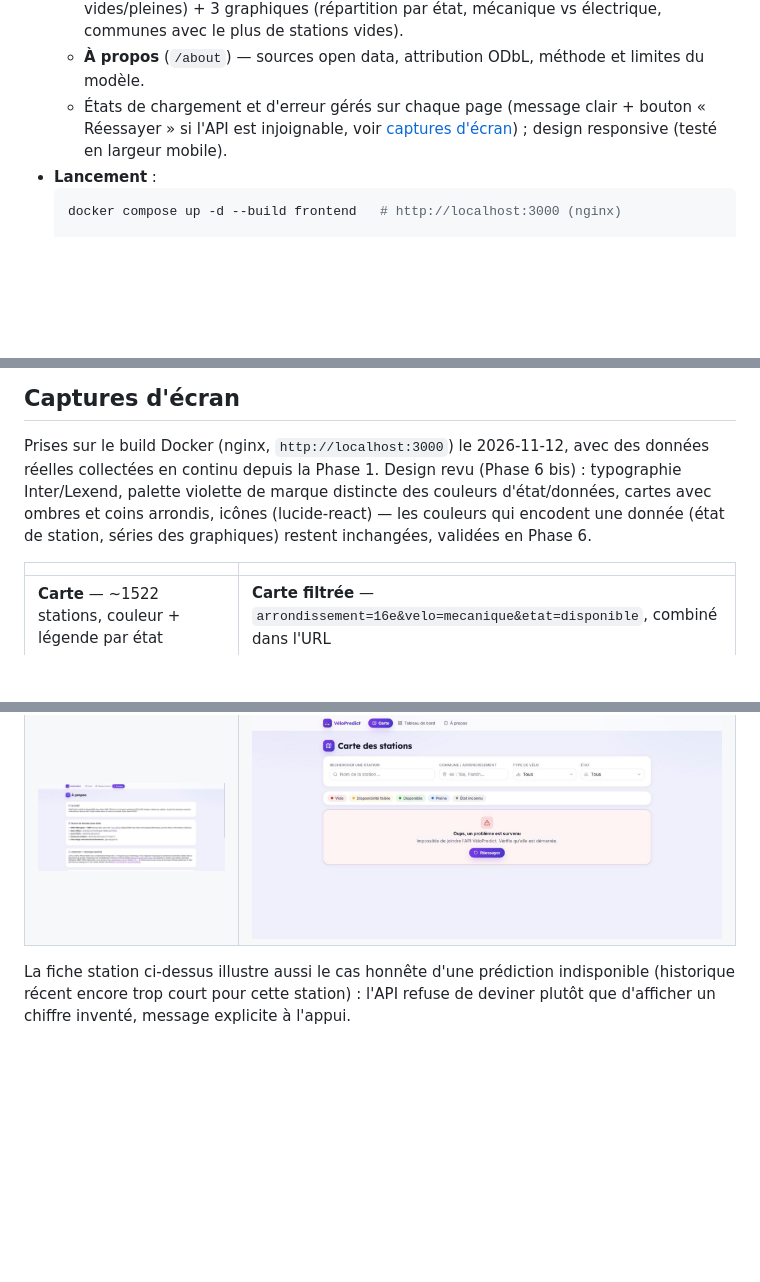
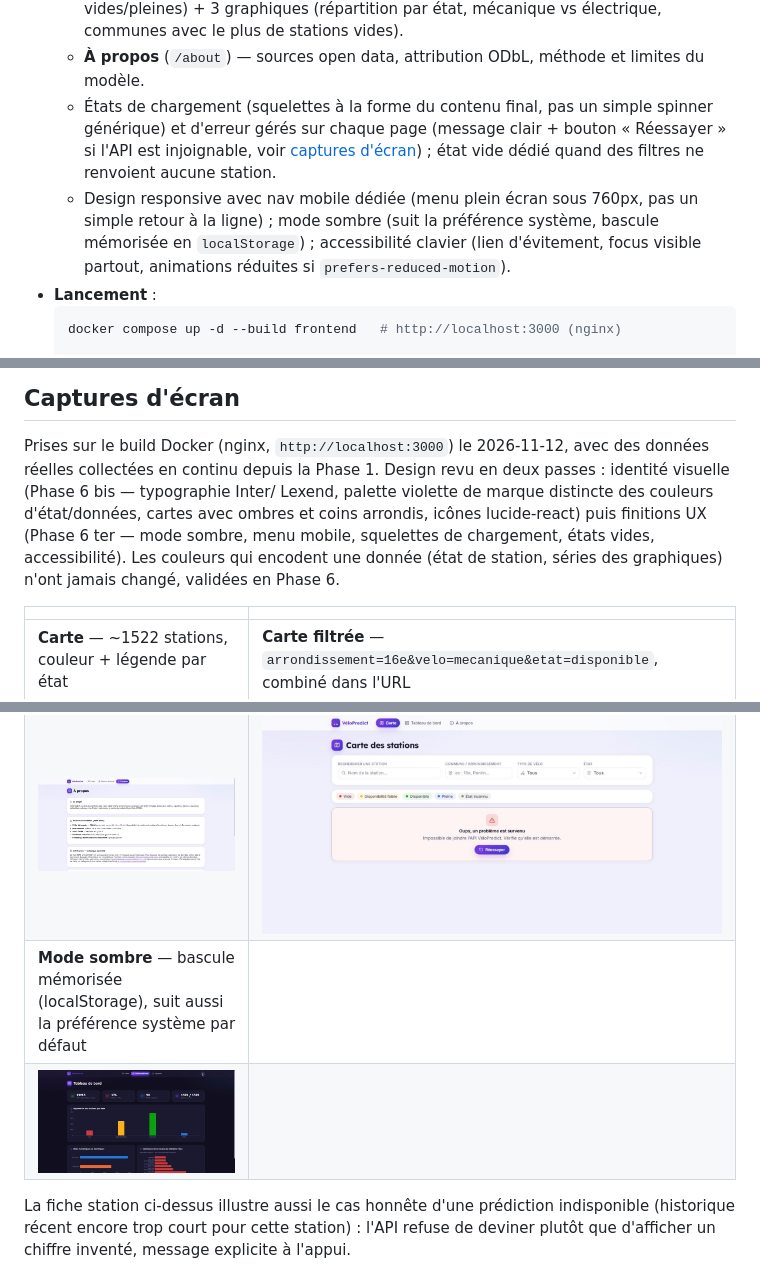
Before and after one commit to essidabdel/velopredict, a Markdown page: README.md, 3 parts joined by grey strips. Drawn GitHub-style; pictures changed too: docs/screenshots/07-mode-sombre.jpg (added); blank space fills up the shorter version.

````diff
--- a/README.md
+++ b/README.md
@@ -399,10 +399,16 @@ pip install -r ml/requirements.txt && python -m ml.retrain  # entraîne le modè
     vides).
   - **À propos** (`/about`) — sources open data, attribution ODbL, méthode
     et limites du modèle.
-  - États de chargement et d'erreur gérés sur chaque page (message clair +
-    bouton « Réessayer » si l'API est injoignable, voir
-    [captures d'écran](#captures-décran)) ; design responsive (testé en
-    largeur mobile).
+  - États de chargement (squelettes à la forme du contenu final, pas un
+    simple spinner générique) et d'erreur gérés sur chaque page (message
+    clair + bouton « Réessayer » si l'API est injoignable, voir
+    [captures d'écran](#captures-décran)) ; état vide dédié quand des
+    filtres ne renvoient aucune station.
+  - Design responsive avec nav mobile dédiée (menu plein écran sous
+    760px, pas un simple retour à la ligne) ; mode sombre (suit la
+    préférence système, bascule mémorisée en `localStorage`) ;
+    accessibilité clavier (lien d'évitement, focus visible partout,
+    animations réduites si `prefers-reduced-motion`).
 - **Lancement** :
   ```bash
   docker compose up -d --build frontend   # http://localhost:3000 (nginx)
@@ -594,10 +600,12 @@ impact sur l'ingestion.
 
 Prises sur le build Docker (nginx, `http://localhost:3000`) le 2026-11-12,
 avec des données réelles collectées en continu depuis la Phase 1. Design
-revu (Phase 6 bis) : typographie Inter/Lexend, palette violette de marque
-distincte des couleurs d'état/données, cartes avec ombres et coins
-arrondis, icônes (lucide-react) — les couleurs qui encodent une donnée
-(état de station, séries des graphiques) restent inchangées, validées en
+revu en deux passes : identité visuelle (Phase 6 bis — typographie Inter/
+Lexend, palette violette de marque distincte des couleurs d'état/données,
+cartes avec ombres et coins arrondis, icônes lucide-react) puis finitions
+UX (Phase 6 ter — mode sombre, menu mobile, squelettes de chargement,
+états vides, accessibilité). Les couleurs qui encodent une donnée (état
+de station, séries des graphiques) n'ont jamais changé, validées en
 Phase 6.
 
 | | |
@@ -608,6 +616,8 @@ Phase 6.
 | ![Fiche station](docs/screenshots/03-fiche-station.jpg) | ![Tableau de bord](docs/screenshots/04-tableau-de-bord.jpg) |
 | **À propos** — sources open data et attribution ODbL | **État d'erreur** — API arrêtée volontairement pour vérifier le message + bouton « Réessayer » |
 | ![À propos](docs/screenshots/05-a-propos.jpg) | ![Erreur API injoignable](docs/screenshots/06-erreur-api.jpg) |
+| **Mode sombre** — bascule mémorisée (localStorage), suit aussi la préférence système par défaut | |
+| ![Tableau de bord en mode sombre](docs/screenshots/07-mode-sombre.jpg) | |
 
 La fiche station ci-dessus illustre aussi le cas honnête d'une
 prédiction indisponible (historique récent encore trop court pour cette
````
Also changed, not shown: 6 other files.
